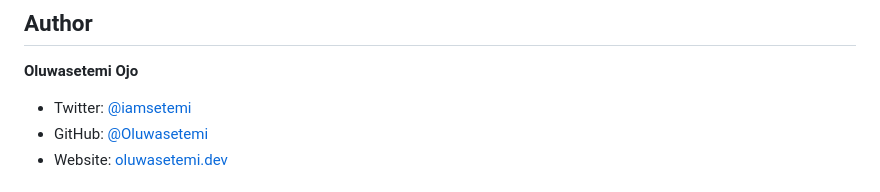
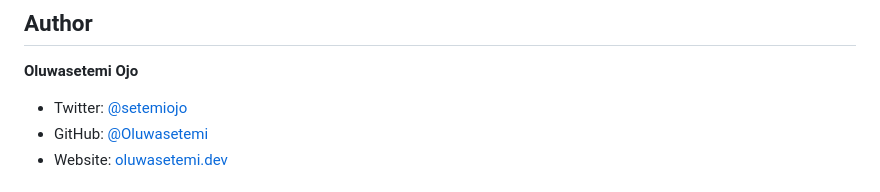
Before and after one commit to Oluwasetemi/typescript-note, a Markdown page: README.md, the part around the change. Rendered like a GitHub page.

Commit message:
fix: update Twitter handle in README.md

```diff
--- a/README.md
+++ b/README.md
@@ -176,7 +176,7 @@ Found a typo or want to improve the content? Contributions are welcome!
 ## Author
 
 **Oluwasetemi Ojo**
-- Twitter: [@iamsetemi](https://twitter.com/iamsetemi)
+- Twitter: [@setemiojo](https://twitter.com/setemiojo)
 - GitHub: [@Oluwasetemi](https://github.com/Oluwasetemi)
 - Website: [oluwasetemi.dev](https://oluwasetemi.dev)
 
```
